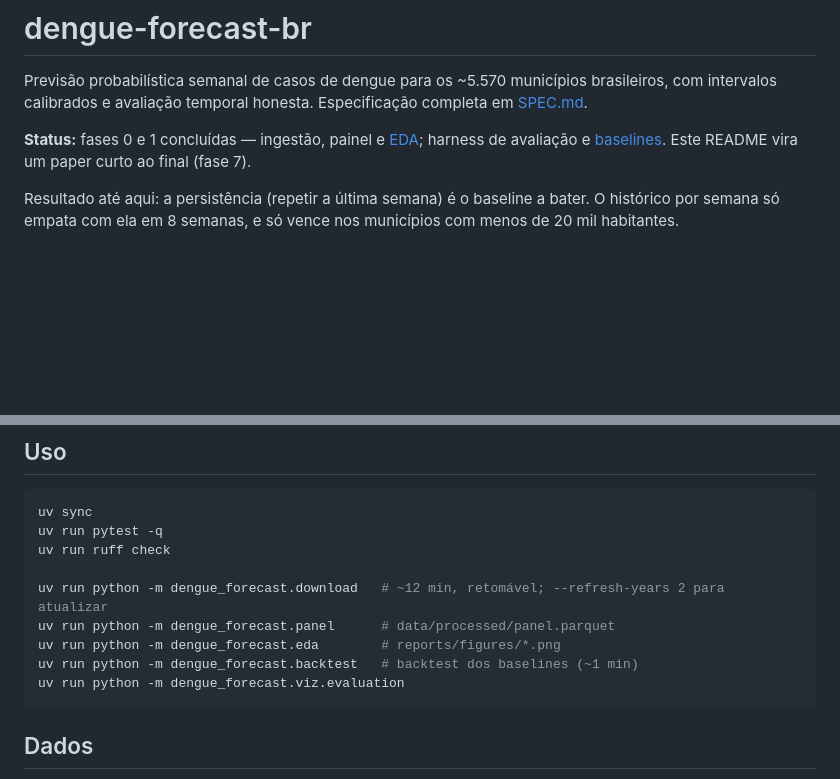
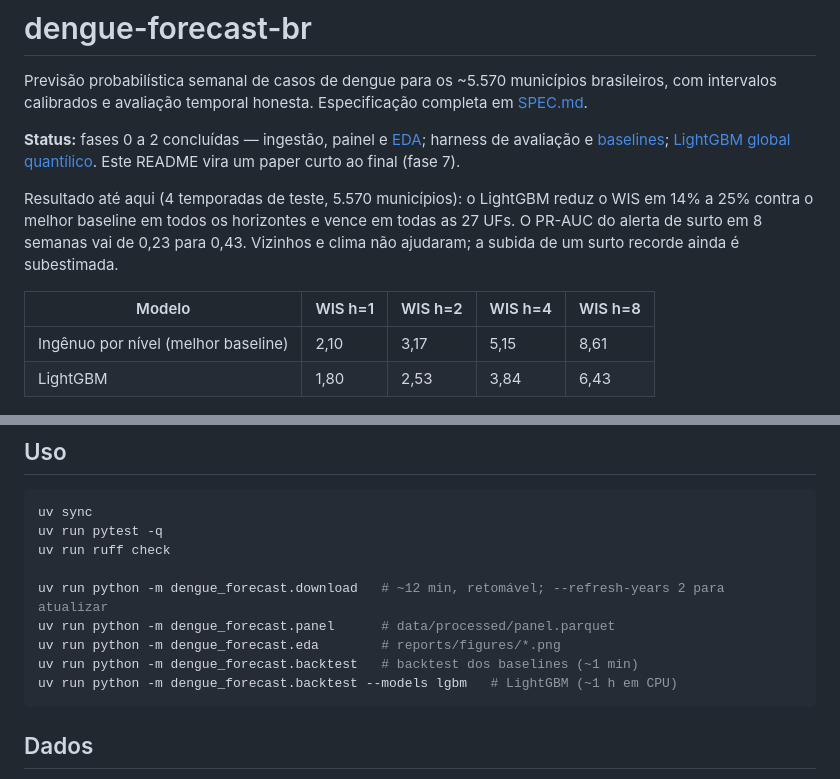
Before and after one commit to pedrohbenetton/dengue-forecast-br, a Markdown page: README.md, 2 parts joined by grey strips. GitHub-like rendering; blank space fills up the shorter version.

````diff
--- a/README.md
+++ b/README.md
@@ -3,12 +3,19 @@
 Previsão probabilística semanal de casos de dengue para os ~5.570 municípios brasileiros, com
 intervalos calibrados e avaliação temporal honesta. Especificação completa em [SPEC.md](SPEC.md).
 
-**Status:** fases 0 e 1 concluídas — ingestão, painel e [EDA](reports/eda.md); harness de
-avaliação e [baselines](reports/fase1.md). Este README vira um paper curto ao final (fase 7).
+**Status:** fases 0 a 2 concluídas — ingestão, painel e [EDA](reports/eda.md); harness de
+avaliação e [baselines](reports/fase1.md); [LightGBM global quantílico](reports/fase2.md). Este
+README vira um paper curto ao final (fase 7).
 
-Resultado até aqui: a persistência (repetir a última semana) é o baseline a bater. O histórico
-por semana só empata com ela em 8 semanas, e só vence nos municípios com menos de 20 mil
-habitantes.
+Resultado até aqui (4 temporadas de teste, 5.570 municípios): o LightGBM reduz o WIS em 14% a
+25% contra o melhor baseline em todos os horizontes e vence em todas as 27 UFs. O PR-AUC do
+alerta de surto em 8 semanas vai de 0,23 para 0,43. Vizinhos e clima não ajudaram; a subida de
+um surto recorde ainda é subestimada.
+
+| Modelo | WIS h=1 | WIS h=2 | WIS h=4 | WIS h=8 |
+|---|---|---|---|---|
+| Ingênuo por nível (melhor baseline) | 2,10 | 3,17 | 5,15 | 8,61 |
+| LightGBM | 1,80 | 2,53 | 3,84 | 6,43 |
 
 ![2024 foi o maior ano de dengue da série](reports/figures/eda_ano_recorde.png)
 
@@ -23,7 +30,7 @@ uv run python -m dengue_forecast.download   # ~12 min, retomável; --refresh-yea
 uv run python -m dengue_forecast.panel      # data/processed/panel.parquet
 uv run python -m dengue_forecast.eda        # reports/figures/*.png
 uv run python -m dengue_forecast.backtest   # backtest dos baselines (~1 min)
-uv run python -m dengue_forecast.viz.evaluation
+uv run python -m dengue_forecast.backtest --models lgbm   # LightGBM (~1 h em CPU)
 ```
 
 ## Dados
````
Also changed, not shown: reports/fase2.md (added, +175 -0 lines), reports/figures/fase2_ablacao.png (added), reports/figures/fase2_fan_chart.png (added), reports/figures/fase2_importancia.png (added), reports/figures/fase2_skill_por_uf.png (added), 10 other files.
